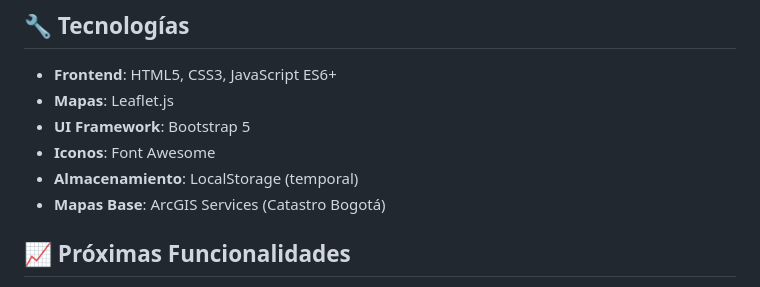
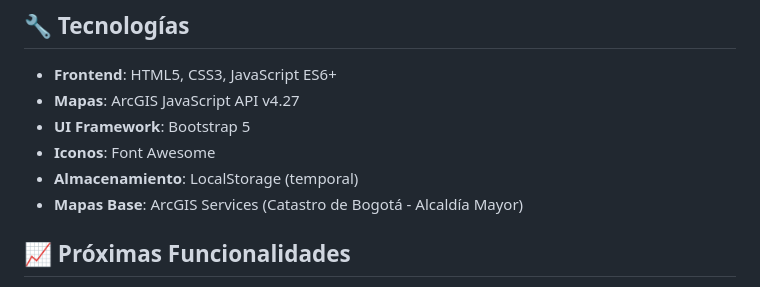
Before and after one commit to salma022-VG/DataJam, a Markdown page: README.md, the part around the change. GitHub-like rendering.

Commit message:
Actualizar README con ArcGIS como tecnología principal
Co-Authored-By: Claude Haiku 4.5 <noreply@anthropic.com>

```diff
--- a/README.md
+++ b/README.md
@@ -92,11 +92,11 @@ mi-barrio-seguro/
 ## 🔧 Tecnologías
 
 - **Frontend**: HTML5, CSS3, JavaScript ES6+
-- **Mapas**: Leaflet.js
+- **Mapas**: ArcGIS JavaScript API v4.27
 - **UI Framework**: Bootstrap 5
 - **Iconos**: Font Awesome
 - **Almacenamiento**: LocalStorage (temporal)
-- **Mapas Base**: ArcGIS Services (Catastro Bogotá)
+- **Mapas Base**: ArcGIS Services (Catastro de Bogotá - Alcaldía Mayor)
 
 ## 📈 Próximas Funcionalidades
 
```
